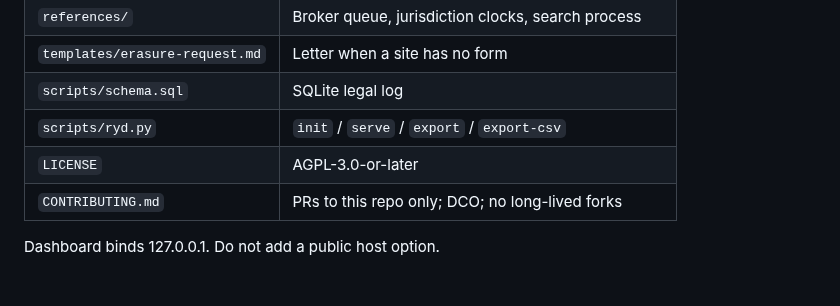
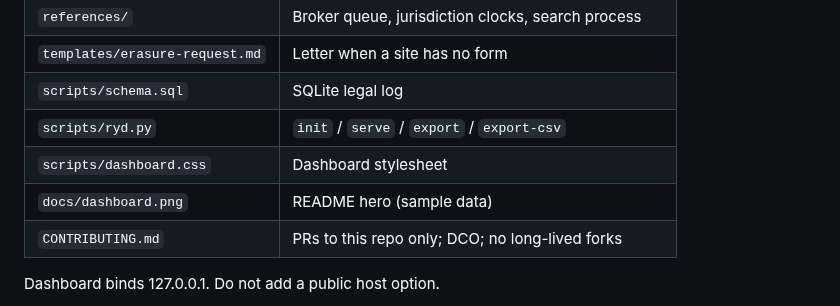
Before and after one commit to k7cfo/remove-your-data, a Markdown page: AGENTS.md, the part around the change. Rendered like a GitHub page; blank space fills up the shorter version.

```diff
--- a/AGENTS.md
+++ b/AGENTS.md
@@ -9,7 +9,8 @@ This repository is the **remove-your-data** skill plus a stdlib dashboard. Produ
 | `templates/erasure-request.md` | Letter when a site has no form |
 | `scripts/schema.sql` | SQLite legal log |
 | `scripts/ryd.py` | `init` / `serve` / `export` / `export-csv` |
-| `LICENSE` | AGPL-3.0-or-later |
+| `scripts/dashboard.css` | Dashboard stylesheet |
+| `docs/dashboard.png` | README hero (sample data) |
 | `CONTRIBUTING.md` | PRs to this repo only; DCO; no long-lived forks |
 
 Dashboard binds 127.0.0.1. Do not add a public host option.
```
Also changed, not shown: README.md (+3 -1 lines), docs/dashboard.png (added), 2 other files.
